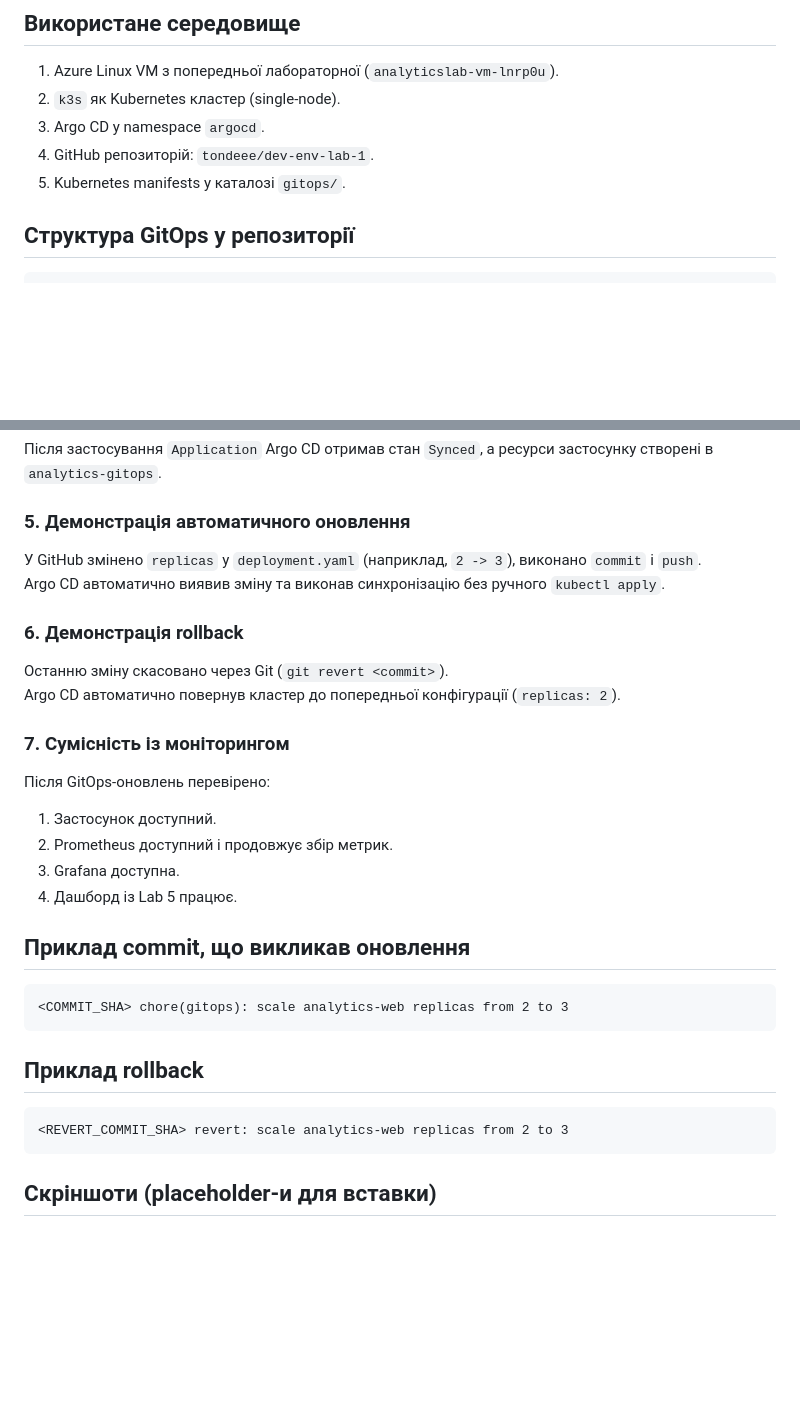
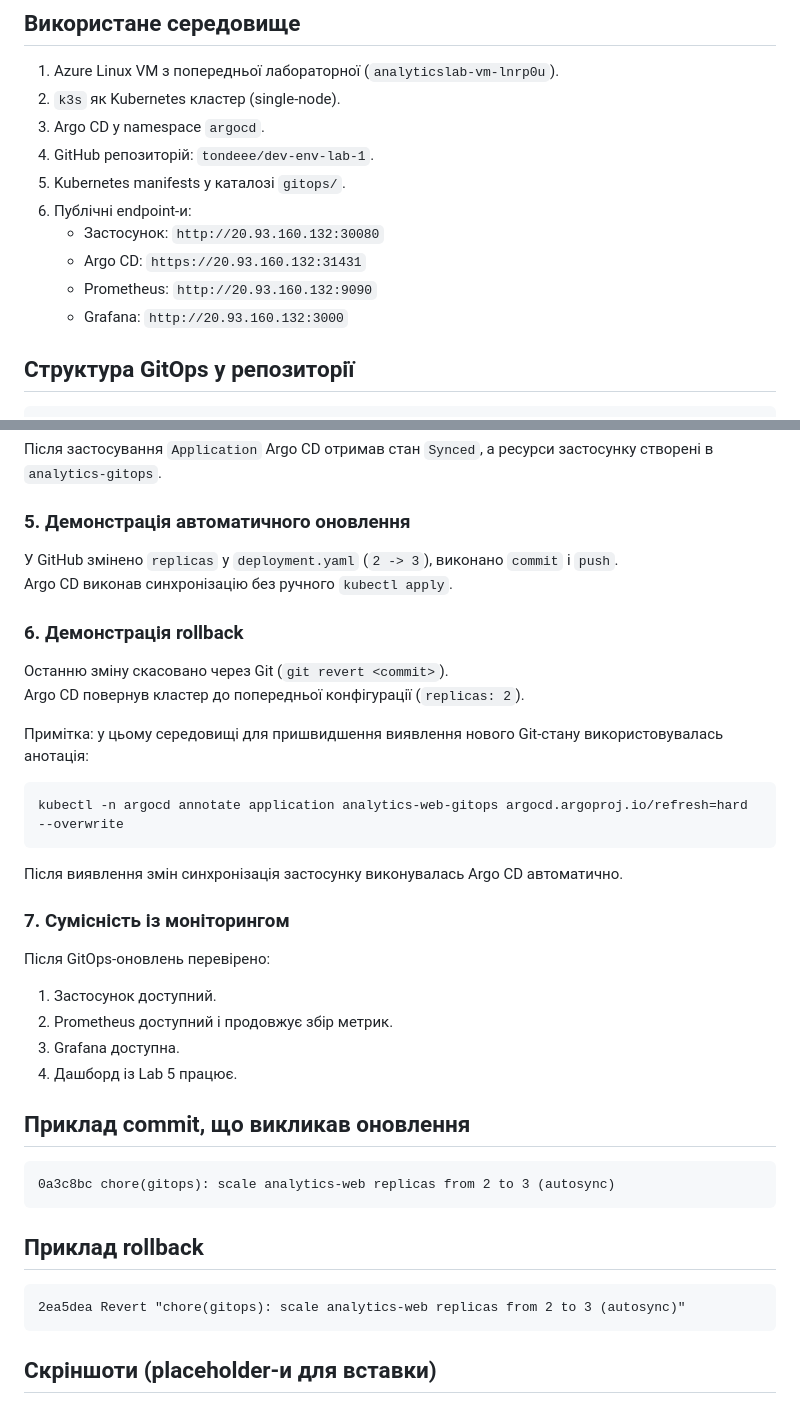
Before and after one commit to tondeee/dev-env-lab-1, a Markdown page: LAB6_REPORT.md, 2 parts joined by grey strips. Drawn GitHub-style; blank space fills up the shorter version.

Commit message:
docs: finalize lab6 report with real commit refs

````diff
--- a/LAB6_REPORT.md
+++ b/LAB6_REPORT.md
@@ -16,6 +16,11 @@ Rollback виконується поверненням Git-стану до по
 3. Argo CD у namespace `argocd`.
 4. GitHub репозиторій: `tondeee/dev-env-lab-1`.
 5. Kubernetes manifests у каталозі `gitops/`.
+6. Публічні endpoint-и:
+   - Застосунок: `http://20.93.160.132:30080`
+   - Argo CD: `https://20.93.160.132:31431`
+   - Prometheus: `http://20.93.160.132:9090`
+   - Grafana: `http://20.93.160.132:3000`
 
 ## Структура GitOps у репозиторії
 ```text
@@ -78,12 +83,18 @@ kubectl -n argocd get pods
 Після застосування `Application` Argo CD отримав стан `Synced`, а ресурси застосунку створені в `analytics-gitops`.
 
 ### 5. Демонстрація автоматичного оновлення
-У GitHub змінено `replicas` у `deployment.yaml` (наприклад, `2 -> 3`), виконано `commit` і `push`.
-Argo CD автоматично виявив зміну та виконав синхронізацію без ручного `kubectl apply`.
+У GitHub змінено `replicas` у `deployment.yaml` (`2 -> 3`), виконано `commit` і `push`.
+Argo CD виконав синхронізацію без ручного `kubectl apply`.
 
 ### 6. Демонстрація rollback
 Останню зміну скасовано через Git (`git revert <commit>`).
-Argo CD автоматично повернув кластер до попередньої конфігурації (`replicas: 2`).
+Argo CD повернув кластер до попередньої конфігурації (`replicas: 2`).
+
+Примітка: у цьому середовищі для пришвидшення виявлення нового Git-стану використовувалась анотація:
+```bash
+kubectl -n argocd annotate application analytics-web-gitops argocd.argoproj.io/refresh=hard --overwrite
+```
+Після виявлення змін синхронізація застосунку виконувалась Argo CD автоматично.
 
 ### 7. Сумісність із моніторингом
 Після GitOps-оновлень перевірено:
@@ -94,12 +105,12 @@ Argo CD автоматично повернув кластер до попере
 
 ## Приклад commit, що викликав оновлення
 ```text
-<COMMIT_SHA> chore(gitops): scale analytics-web replicas from 2 to 3
+0a3c8bc chore(gitops): scale analytics-web replicas from 2 to 3 (autosync)
 ```
 
 ## Приклад rollback
 ```text
-<REVERT_COMMIT_SHA> revert: scale analytics-web replicas from 2 to 3
+2ea5dea Revert "chore(gitops): scale analytics-web replicas from 2 to 3 (autosync)"
 ```
 
 ## Скріншоти (placeholder-и для вставки)
````
